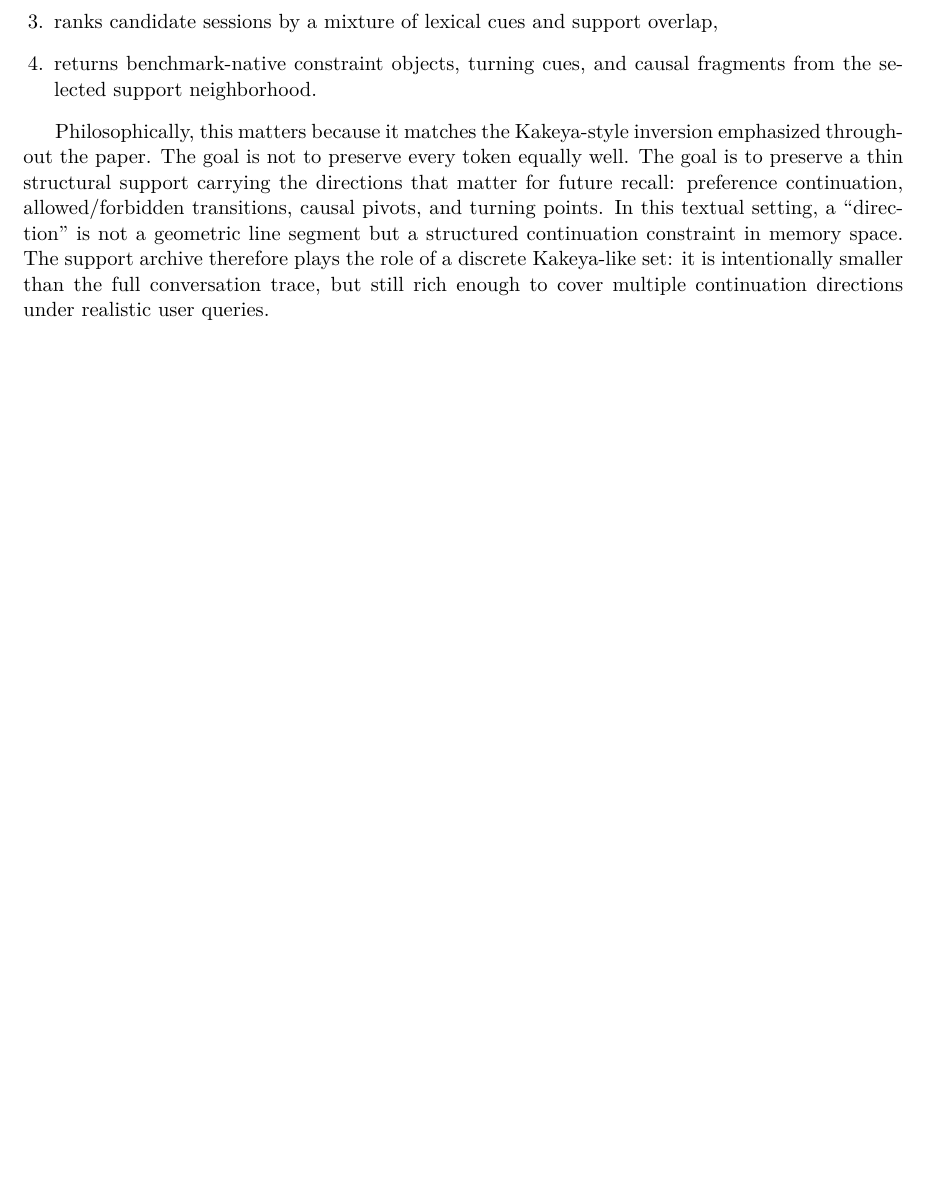
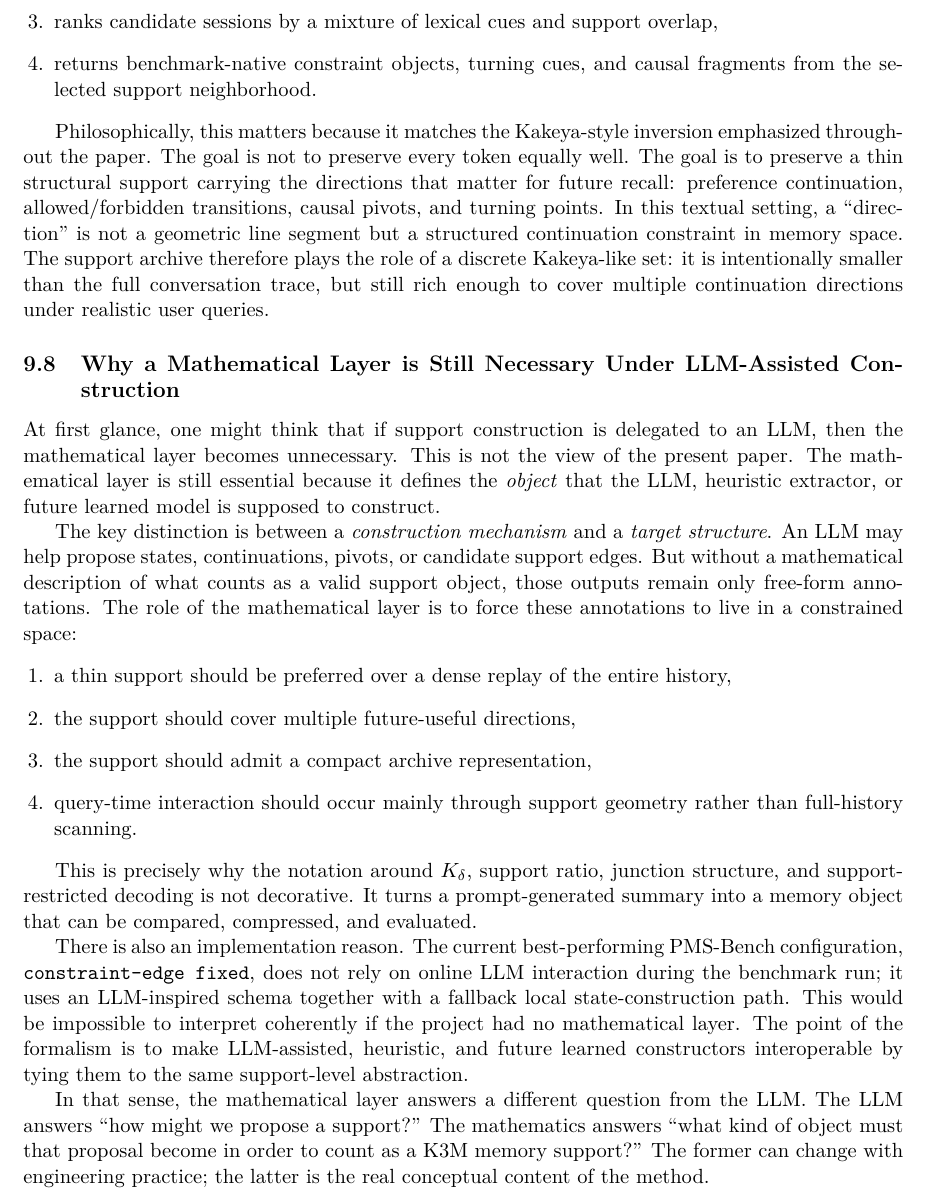
Before and after one commit to FluffyAIcode/percetual-memory, a LaTeX paper (docs/K3M_Compression_by_Kakeya-Like_Support_Construction_for_3D_Perceptual_Memory.tex): part of page 15 of 25 before the commit and part of page 15 of 26 after it, cut so that both start at the same text, the shorter picture padded with empty space. Compiled offline with pdfLaTeX.

Commit message:
Explain why K3M still needs a mathematical layer under LLM-assisted support construction.

```diff
--- a/docs/K3M_Compression_by_Kakeya-Like_Support_Construction_for_3D_Perceptual_Memory.tex
+++ b/docs/K3M_Compression_by_Kakeya-Like_Support_Construction_for_3D_Perceptual_Memory.tex
@@ -564,6 +564,23 @@ The current text-memory implementation used in our real-data experiments is not
 
 Philosophically, this matters because it matches the Kakeya-style inversion emphasized throughout the paper. The goal is not to preserve every token equally well. The goal is to preserve a thin structural support carrying the directions that matter for future recall: preference continuation, allowed/forbidden transitions, causal pivots, and turning points. In this textual setting, a ``direction'' is not a geometric line segment but a structured continuation constraint in memory space. The support archive therefore plays the role of a discrete Kakeya-like set: it is intentionally smaller than the full conversation trace, but still rich enough to cover multiple continuation directions under realistic user queries.
 
+\subsection{Why a Mathematical Layer is Still Necessary Under LLM-Assisted Construction}
+At first glance, one might think that if support construction is delegated to an LLM, then the mathematical layer becomes unnecessary. This is not the view of the present paper. The mathematical layer is still essential because it defines the \emph{object} that the LLM, heuristic extractor, or future learned model is supposed to construct.
+
+The key distinction is between a \emph{construction mechanism} and a \emph{target structure}. An LLM may help propose states, continuations, pivots, or candidate support edges. But without a mathematical description of what counts as a valid support object, those outputs remain only free-form annotations. The role of the mathematical layer is to force these annotations to live in a constrained space:
+\begin{enumerate}[leftmargin=1.5em]
+\item a thin support should be preferred over a dense replay of the entire history,
+\item the support should cover multiple future-useful directions,
+\item the support should admit a compact archive representation,
+\item query-time interaction should occur mainly through support geometry rather than full-history scanning.
+\end{enumerate}
+
+This is precisely why the notation around $K_\delta$, support ratio, junction structure, and support-restricted decoding is not decorative. It turns a prompt-generated summary into a memory object that can be compared, compressed, and evaluated.
+
+There is also an implementation reason. The current best-performing PMS-Bench configuration, \texttt{constraint-edge fixed}, does not rely on online LLM interaction during the benchmark run; it uses an LLM-inspired schema together with a fallback local state-construction path. This would be impossible to interpret coherently if the project had no mathematical layer. The point of the formalism is to make LLM-assisted, heuristic, and future learned constructors interoperable by tying them to the same support-level abstraction.
+
+In that sense, the mathematical layer answers a different question from the LLM. The LLM answers ``how might we propose a support?'' The mathematics answers ``what kind of object must that proposal become in order to count as a K3M memory support?'' The former can change with engineering practice; the latter is the real conceptual content of the method.
+
 \section{Experimental Setup}
 We evaluate K3M under two complementary empirical lenses.
 
```
Also changed, not shown: docs/K3M_Compression_by_Kakeya-Like_Support_Construction_for_3D_Perceptual_Memory.pdf.
